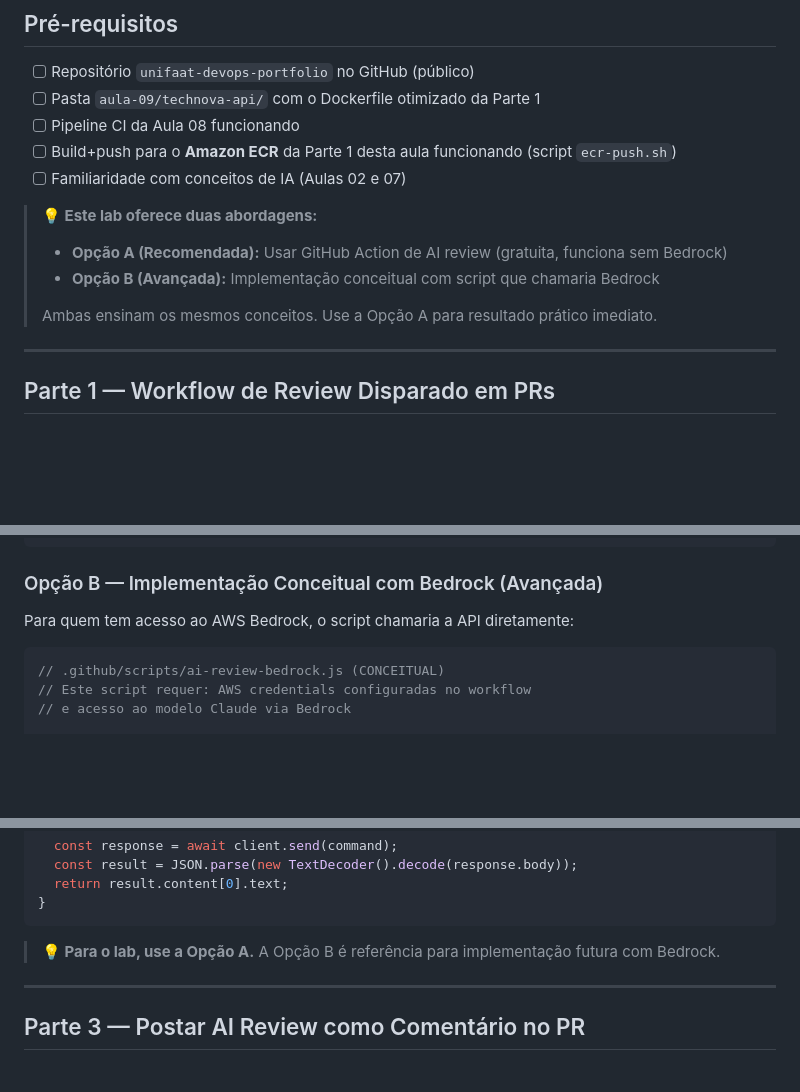
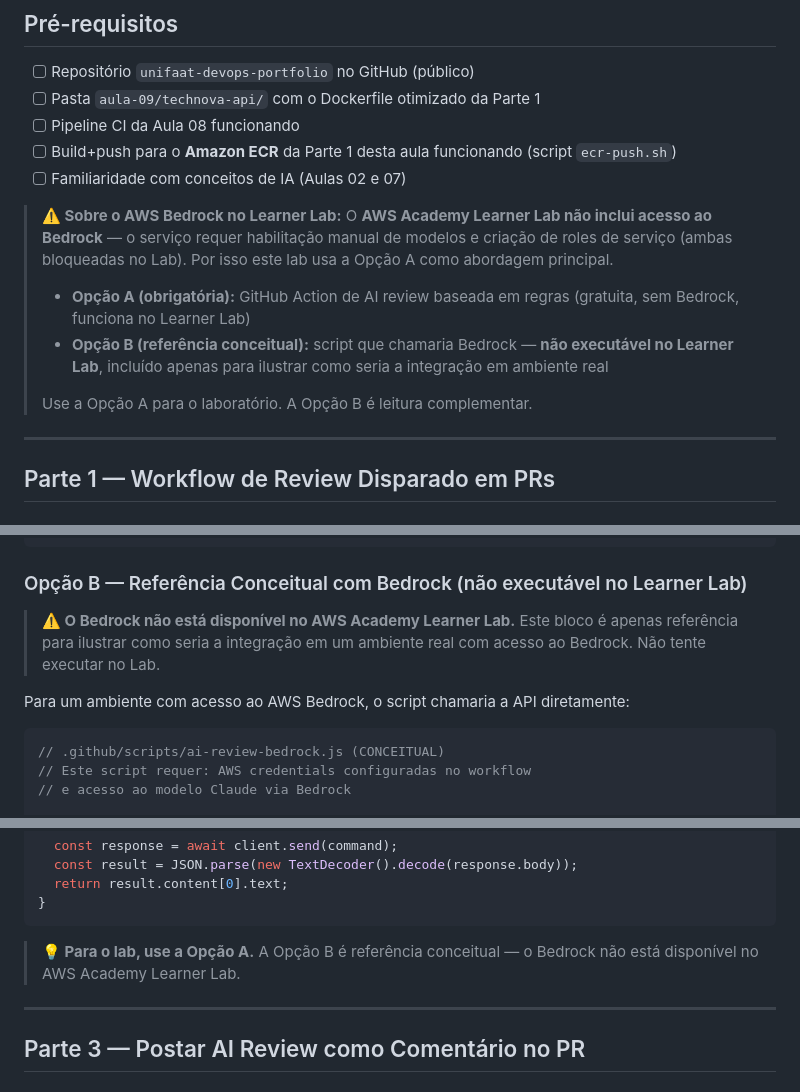
Before and after one commit to AleTavares/devops_20262, a Markdown page: aula-09/laboratorio-parte2.md, 3 parts joined by grey strips. Rendered like a GitHub page; blank space fills up the shorter version.

Commit message:
fix(aula-09): esclarece que Bedrock não está disponível no Learner Lab
- Lab 2: deixa explícito que o Bedrock é bloqueado no AWS Academy Learner Lab
  (requer iam:PassRole e criação de roles de serviço, ambos bloqueados)
- Opção A (regras sem Bedrock) marcada como obrigatória
- Opção B renomeada para 'Referência Conceitual (não executável no Learner Lab)'
- ECR (Lab 1) está disponível e funciona normalmente no Learner Lab

````diff
--- a/aula-09/laboratorio-parte2.md
+++ b/aula-09/laboratorio-parte2.md
@@ -22,11 +22,13 @@ Implementar um sistema de code review automatizado por IA para a TechNova. A cad
 - [ ] Build+push para o **Amazon ECR** da Parte 1 desta aula funcionando (script `ecr-push.sh`)
 - [ ] Familiaridade com conceitos de IA (Aulas 02 e 07)
 
-> **💡 Este lab oferece duas abordagens:**
-> - **Opção A (Recomendada):** Usar GitHub Action de AI review (gratuita, funciona sem Bedrock)
-> - **Opção B (Avançada):** Implementação conceitual com script que chamaria Bedrock
+> **⚠️ Sobre o AWS Bedrock no Learner Lab:**
+> O **AWS Academy Learner Lab não inclui acesso ao Bedrock** — o serviço requer habilitação manual de modelos e criação de roles de serviço (ambas bloqueadas no Lab). Por isso este lab usa a Opção A como abordagem principal.
 >
-> Ambas ensinam os mesmos conceitos. Use a Opção A para resultado prático imediato.
+> - **Opção A (obrigatória):** GitHub Action de AI review baseada em regras (gratuita, sem Bedrock, funciona no Learner Lab)
+> - **Opção B (referência conceitual):** script que chamaria Bedrock — **não executável no Learner Lab**, incluído apenas para ilustrar como seria a integração em ambiente real
+>
+> Use a Opção A para o laboratório. A Opção B é leitura complementar.
 
 ---
 
@@ -342,9 +344,11 @@ try {
 }
 ```
 
-### Opção B — Implementação Conceitual com Bedrock (Avançada)
+### Opção B — Referência Conceitual com Bedrock (não executável no Learner Lab)
 
-Para quem tem acesso ao AWS Bedrock, o script chamaria a API diretamente:
+> **⚠️ O Bedrock não está disponível no AWS Academy Learner Lab.** Este bloco é apenas referência para ilustrar como seria a integração em um ambiente real com acesso ao Bedrock. Não tente executar no Lab.
+
+Para um ambiente com acesso ao AWS Bedrock, o script chamaria a API diretamente:
 
 ```javascript
 // .github/scripts/ai-review-bedrock.js (CONCEITUAL)
@@ -390,7 +394,7 @@ Responda em formato Markdown com tabela.`;
 }
 ```
 
-> **💡 Para o lab, use a Opção A.** A Opção B é referência para implementação futura com Bedrock.
+> **💡 Para o lab, use a Opção A.** A Opção B é referência conceitual — o Bedrock não está disponível no AWS Academy Learner Lab.
 
 ---
 
````
Also changed, not shown: aula-09/img/tf001OLD.png (added).
